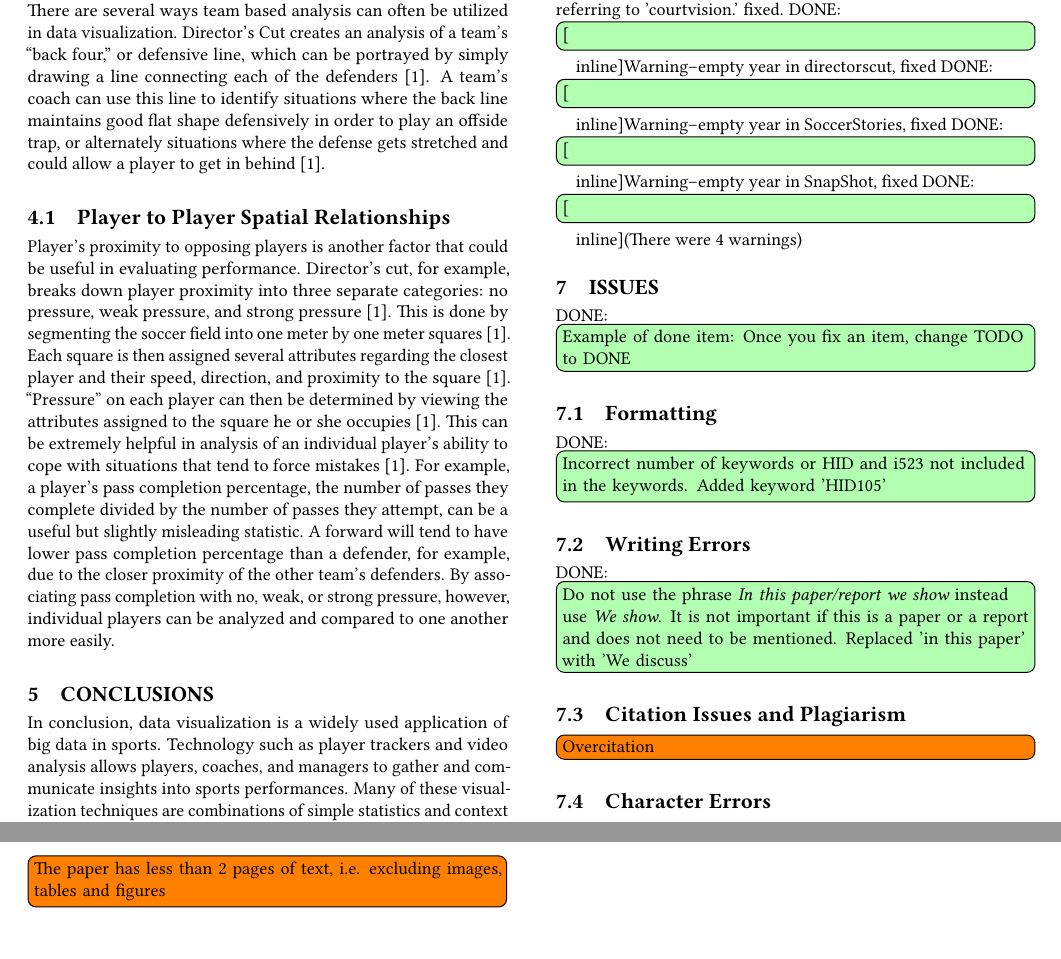
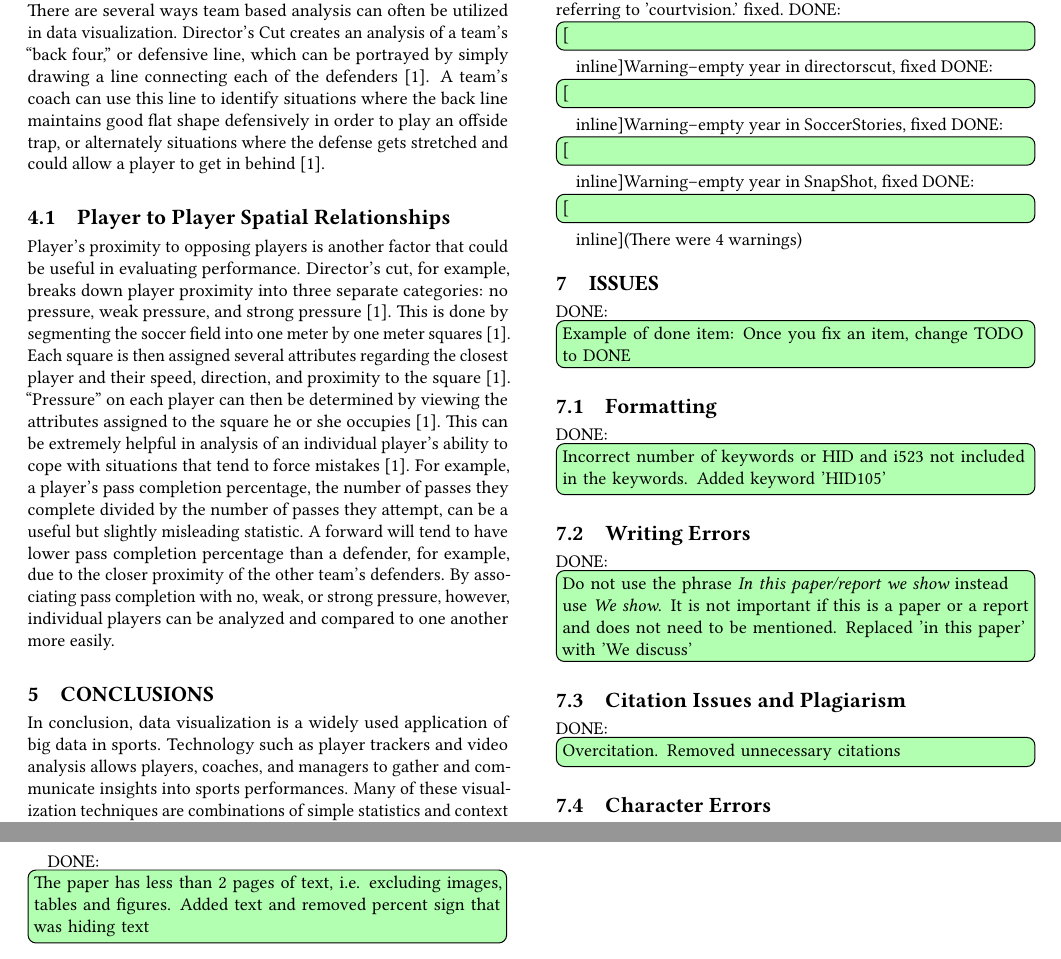
Before and after one commit to bigdata-i523/hid105, a LaTeX paper (paper1/review.tex, which reads paper1/issues.tex): two parts of pages 2 and 3 of 3, joined at a grey line, cut so that both start at the same text. Compiled offline with pdfLaTeX.

Commit message:
Update issues.tex

```diff
--- a/paper1/issues.tex
+++ b/paper1/issues.tex
@@ -12,7 +12,7 @@
 
 \subsection{Citation Issues and Plagiarism}
 
-    \TODO{Overcitation}
+    \DONE{Overcitation.    Removed unnecessary citations}
 
 \subsection{Character Errors}
 
@@ -22,4 +22,4 @@
 \subsection{Structural Issues}
 
     \DONE{Acknowledgement section missing.    Added acknowledgements}
-    \TODO{The paper has less than 2 pages of text, i.e. excluding images, tables and figures}
+    \DONE{The paper has less than 2 pages of text, i.e. excluding images, tables and figures.   Added text and removed percent sign that was hiding text}
```
